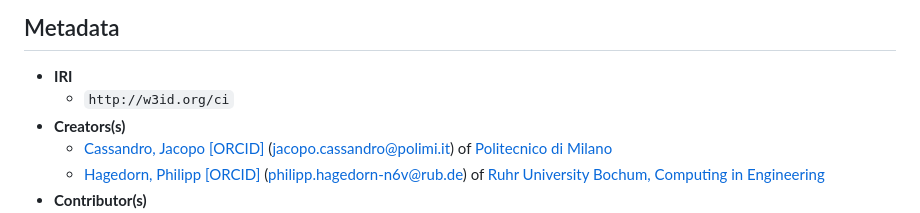
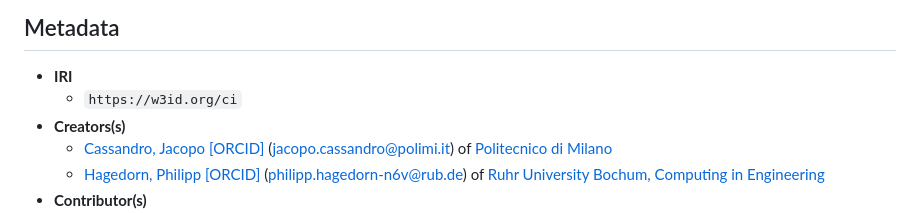
Before and after one commit to cpm-ont-network/cost, a Markdown page: README.md, the part around the change. Rendered like a GitHub page.

```diff
--- a/README.md
+++ b/README.md
@@ -4,7 +4,7 @@ Markdown documentation created by [pyLODE](http://github.com/rdflib/pyLODE) 2.4
 
 ## Metadata
 * **IRI**
-  * `http://w3id.org/ci`
+  * `https://w3id.org/ci`
 * **Creators(s)**
   * [Cassandro, Jacopo](https://orcid.org/0000-0002-1487-8178)
     [[ORCID]](https://orcid.org/0000-0002-1487-8178)
```
